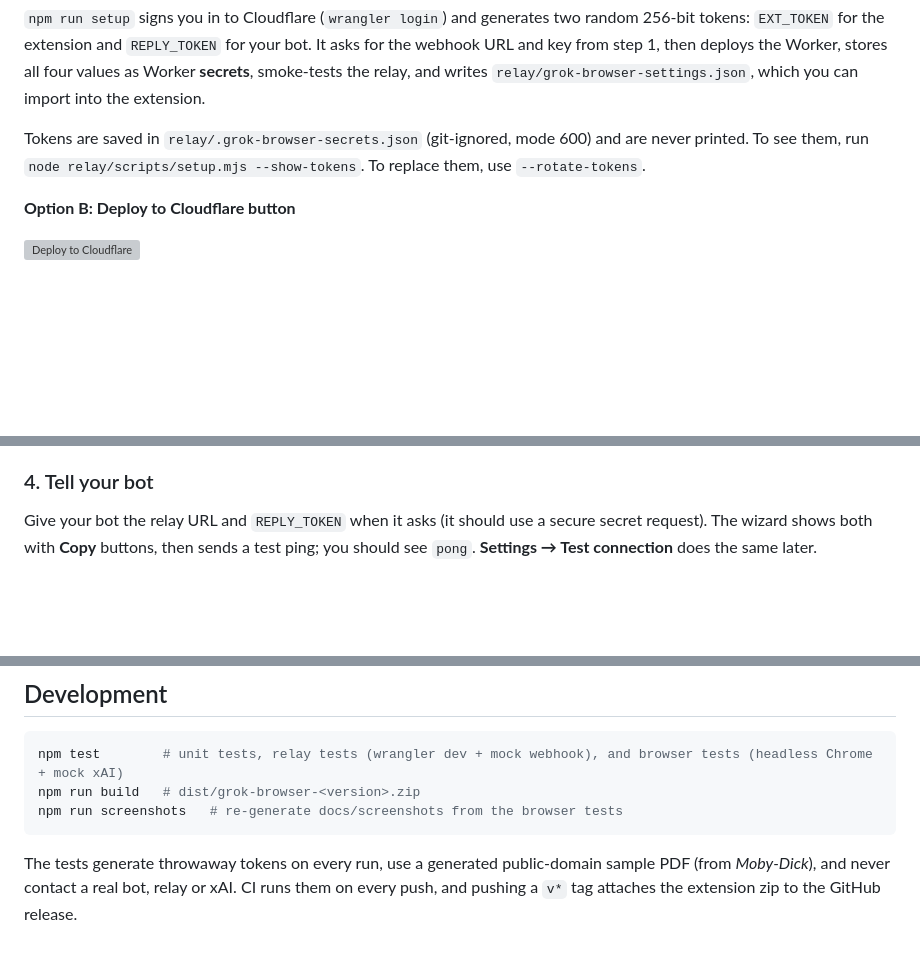
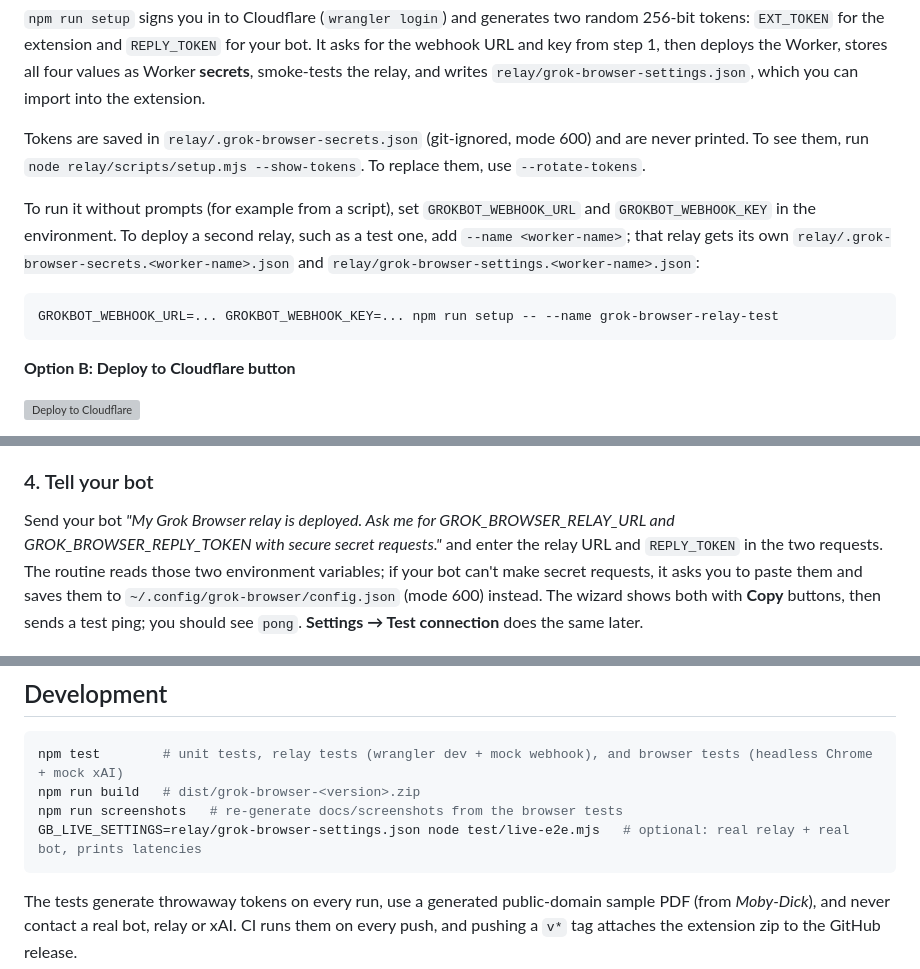
Before and after one commit to dafikabukcu/grok-browser, a Markdown page: README.md, 3 parts joined by grey strips. Drawn GitHub-style; blank space fills up the shorter version; grey boxes are pictures that could not be loaded.

````diff
--- a/README.md
+++ b/README.md
@@ -83,6 +83,12 @@ git clone https://github.com/dafikabukcu/grok-browser && cd grok-browser && npm
 `npm run setup` signs you in to Cloudflare (`wrangler login`) and generates two random 256-bit tokens: `EXT_TOKEN` for the extension and `REPLY_TOKEN` for your bot. It asks for the webhook URL and key from step 1, then deploys the Worker, stores all four values as Worker **secrets**, smoke-tests the relay, and writes `relay/grok-browser-settings.json`, which you can import into the extension.
 
 Tokens are saved in `relay/.grok-browser-secrets.json` (git-ignored, mode 600) and are never printed. To see them, run `node relay/scripts/setup.mjs --show-tokens`. To replace them, use `--rotate-tokens`.
+
+To run it without prompts (for example from a script), set `GROKBOT_WEBHOOK_URL` and `GROKBOT_WEBHOOK_KEY` in the environment. To deploy a second relay, such as a test one, add `--name <worker-name>`; that relay gets its own `relay/.grok-browser-secrets.<worker-name>.json` and `relay/grok-browser-settings.<worker-name>.json`:
+
+```bash
+GROKBOT_WEBHOOK_URL=... GROKBOT_WEBHOOK_KEY=... npm run setup -- --name grok-browser-relay-test
+```
 
 **Option B: Deploy to Cloudflare button**
 
@@ -103,7 +109,7 @@ In the wizard's *Connect* screen (or **Settings → Relay**), paste the relay UR
 
 ### 4. Tell your bot
 
-Give your bot the relay URL and `REPLY_TOKEN` when it asks (it should use a secure secret request). The wizard shows both with **Copy** buttons, then sends a test ping; you should see `pong`. **Settings → Test connection** does the same later.
+Send your bot *"My Grok Browser relay is deployed. Ask me for GROK_BROWSER_RELAY_URL and GROK_BROWSER_REPLY_TOKEN with secure secret requests."* and enter the relay URL and `REPLY_TOKEN` in the two requests. The routine reads those two environment variables; if your bot can't make secret requests, it asks you to paste them and saves them to `~/.config/grok-browser/config.json` (mode 600) instead. The wizard shows both with **Copy** buttons, then sends a test ping; you should see `pong`. **Settings → Test connection** does the same later.
 
 <p align="center"><img src="docs/screenshots/options.png" width="508" alt="Settings page"></p>
 
@@ -156,6 +162,7 @@ For `file://` pages, the extension adds `source: "local_file"` and `local_path`
 npm test        # unit tests, relay tests (wrangler dev + mock webhook), and browser tests (headless Chrome + mock xAI)
 npm run build   # dist/grok-browser-<version>.zip
 npm run screenshots   # re-generate docs/screenshots from the browser tests
+GB_LIVE_SETTINGS=relay/grok-browser-settings.json node test/live-e2e.mjs   # optional: real relay + real bot, prints latencies
 ```
 
 The tests generate throwaway tokens on every run, use a generated public-domain sample PDF (from *Moby-Dick*), and never contact a real bot, relay or xAI. CI runs them on every push, and pushing a `v*` tag attaches the extension zip to the GitHub release.
````
Also changed, not shown: other parts of README.md (+5 -5 lines), docs/screenshots/onboarding-03-paste-prompt.png, docs/screenshots/onboarding-04-deploy-relay.png, docs/screenshots/onboarding-06-tell-your-bot.png, docs/screenshots/options.png, docs/screenshots/sidepanel.png, 13 other files.
